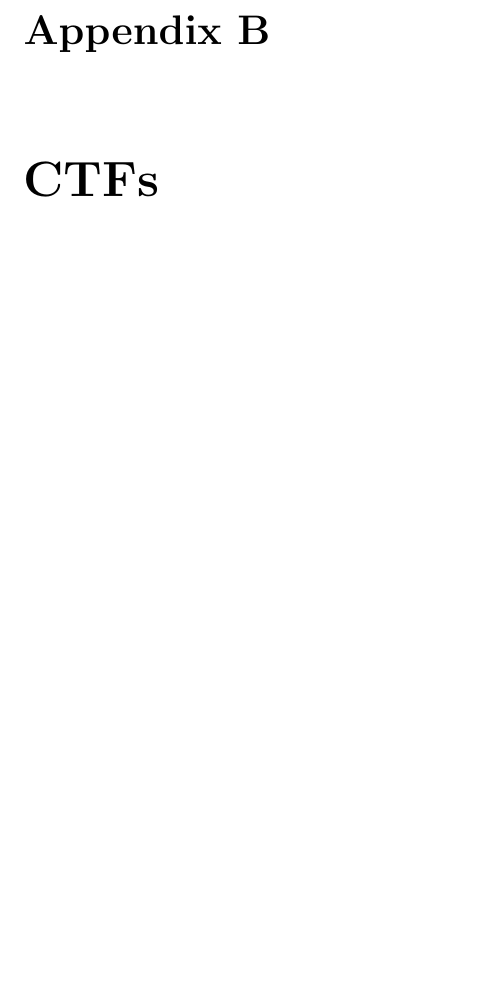
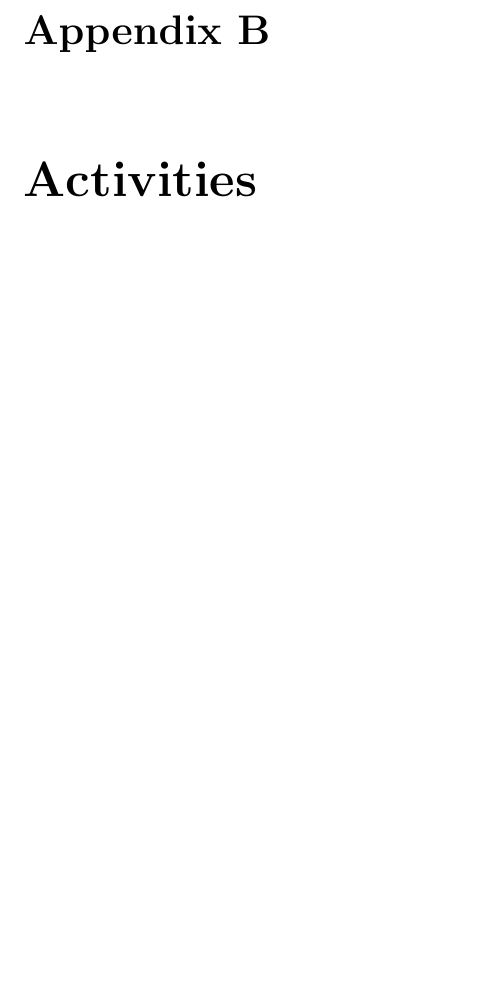
Before and after one commit to brendonky18/Honors-Thesis.Data, a LaTeX thesis (Thesis/Thesis.tex): part of page 31 of 31, cut so that both start at the same text. Compiled offline with pdfLaTeX.

Commit message:
renamed chapter - CTFs -> Activities

```diff
--- a/Thesis/Thesis.tex
+++ b/Thesis/Thesis.tex
@@ -76,6 +76,6 @@
     \chapter{Student Surveys}\label{app:surveys}
     \input{appendix/surveys.tex}
 
-    \chapter{CTFs}\label{app:CTFs}
+    \chapter{Activities}\label{app:CTFs}
     \input{appendix/ctfs.tex}
 \end{document}
```
